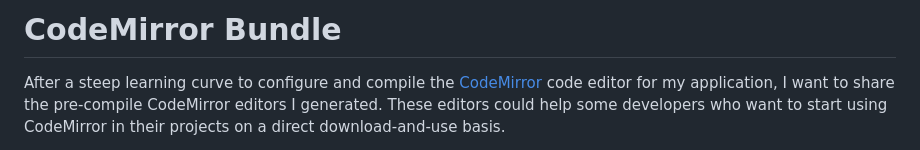
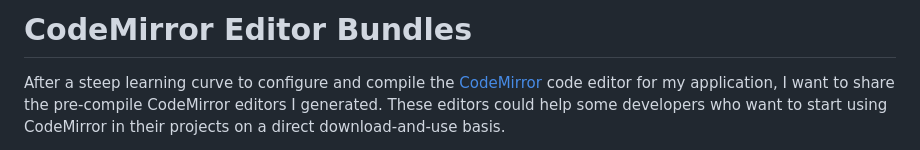
Before and after one commit to italoosorio/CodeMirror-Editor-Bundles, a Markdown page: README.md, the part around the change. GitHub-like rendering.

Commit message:
Update title

```diff
--- a/README.md
+++ b/README.md
@@ -1,4 +1,4 @@
-# CodeMirror Bundle
+# CodeMirror Editor Bundles
 
 After a steep learning curve to configure and compile the [CodeMirror](https://codemirror.net) code editor for my application, I want to share the pre-compile CodeMirror editors I generated. These editors could help some developers who want to start using CodeMirror in their projects on a direct download-and-use basis.
 
```
